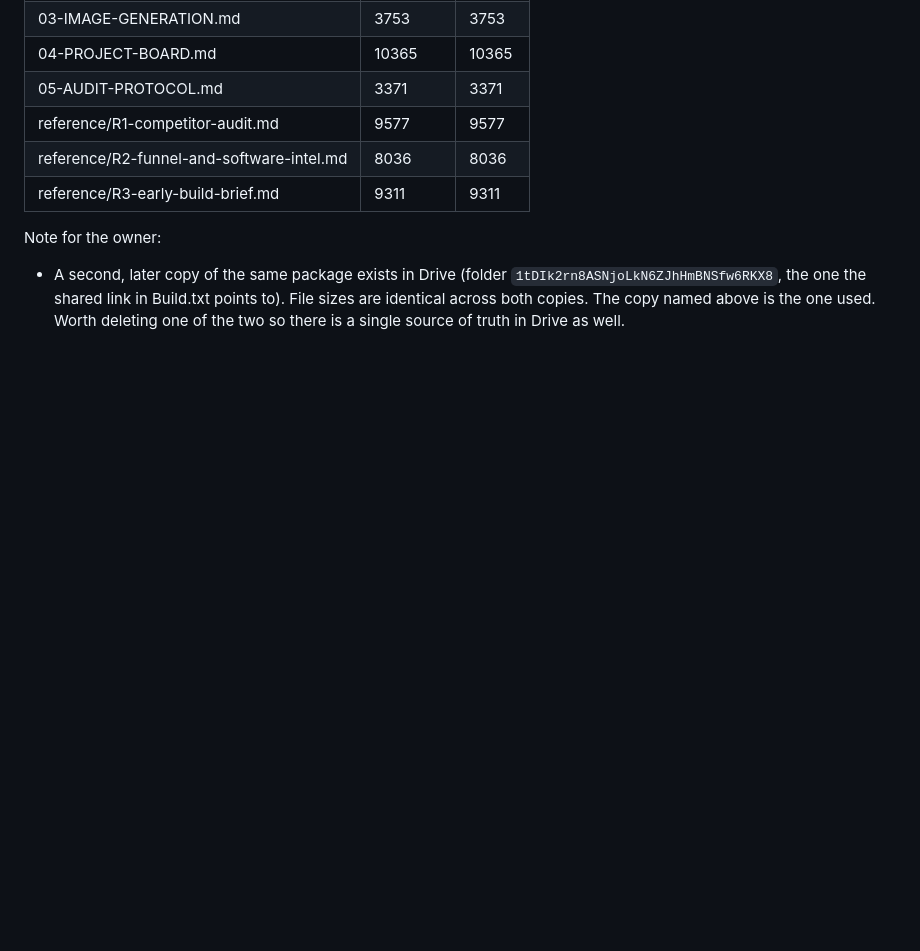
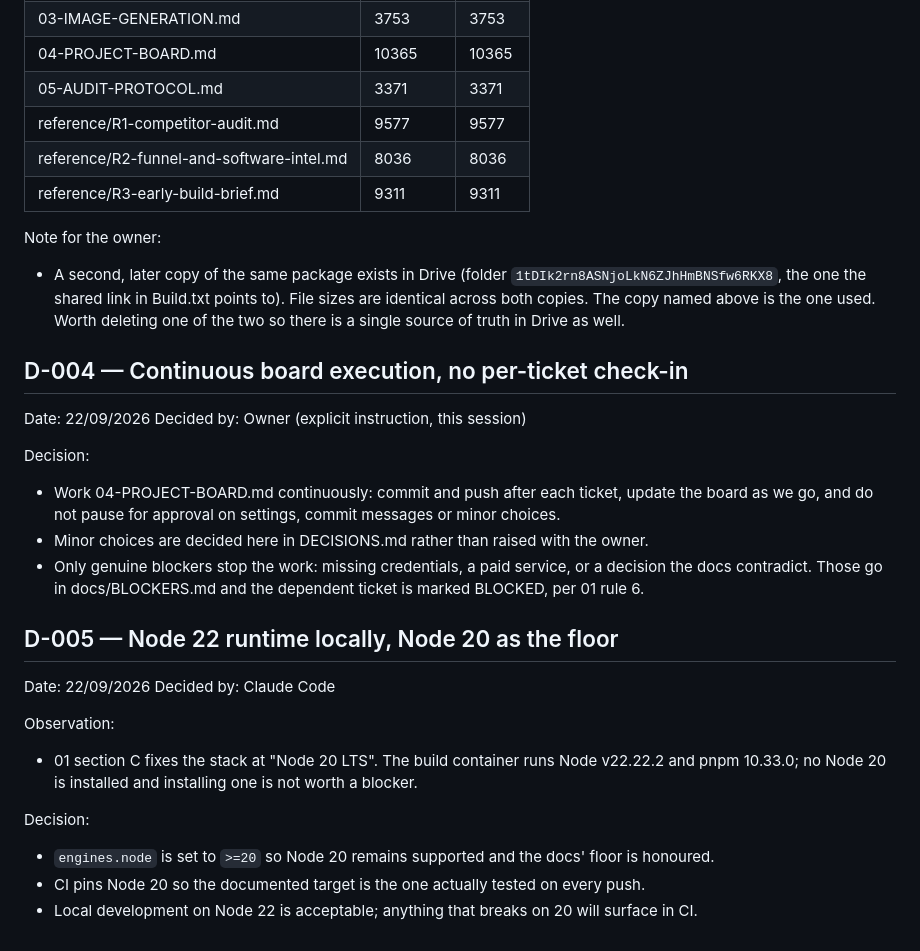
Before and after one commit to logiagenesis/bpomax, a Markdown page: DECISIONS.md, the part around the change. Drawn GitHub-style; blank space fills up the shorter version.

Commit message:
ARB-001: mark DONE on the board, record continuous-execution decision
Board row ARB-001 closed with SHA 05b9769. DECISIONS.md D-004 records the owner instruction to work the board without per-ticket check-ins; D-005 records the Node 22 vs Node 20 runtime choice.

Co-Authored-By: Claude Opus 5 <noreply@anthropic.com>
Claude-Session: https://claude.ai/code/session_01V4PPWsZ3jG9uNhmZHxi2Cc

```diff
--- a/DECISIONS.md
+++ b/DECISIONS.md
@@ -61,3 +61,26 @@ Decision:
 
 Note for the owner:
 - A second, later copy of the same package exists in Drive (folder `1tDIk2rn8ASNjoLkN6ZJhHmBNSfw6RKX8`, the one the shared link in Build.txt points to). File sizes are identical across both copies. The copy named above is the one used. Worth deleting one of the two so there is a single source of truth in Drive as well.
+
+## D-004 — Continuous board execution, no per-ticket check-in
+
+Date: 22/09/2026
+Decided by: Owner (explicit instruction, this session)
+
+Decision:
+- Work 04-PROJECT-BOARD.md continuously: commit and push after each ticket, update the board as we go, and do not pause for approval on settings, commit messages or minor choices.
+- Minor choices are decided here in DECISIONS.md rather than raised with the owner.
+- Only genuine blockers stop the work: missing credentials, a paid service, or a decision the docs contradict. Those go in docs/BLOCKERS.md and the dependent ticket is marked BLOCKED, per 01 rule 6.
+
+## D-005 — Node 22 runtime locally, Node 20 as the floor
+
+Date: 22/09/2026
+Decided by: Claude Code
+
+Observation:
+- 01 section C fixes the stack at "Node 20 LTS". The build container runs Node v22.22.2 and pnpm 10.33.0; no Node 20 is installed and installing one is not worth a blocker.
+
+Decision:
+- `engines.node` is set to `>=20` so Node 20 remains supported and the docs' floor is honoured.
+- CI pins Node 20 so the documented target is the one actually tested on every push.
+- Local development on Node 22 is acceptable; anything that breaks on 20 will surface in CI.
```
Also changed, not shown: docs/04-PROJECT-BOARD.md (+1 -1 lines).
